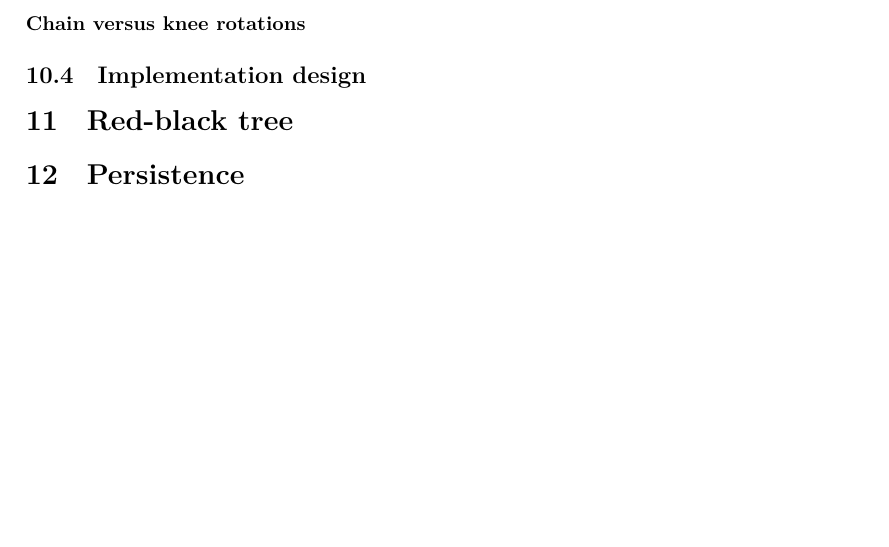
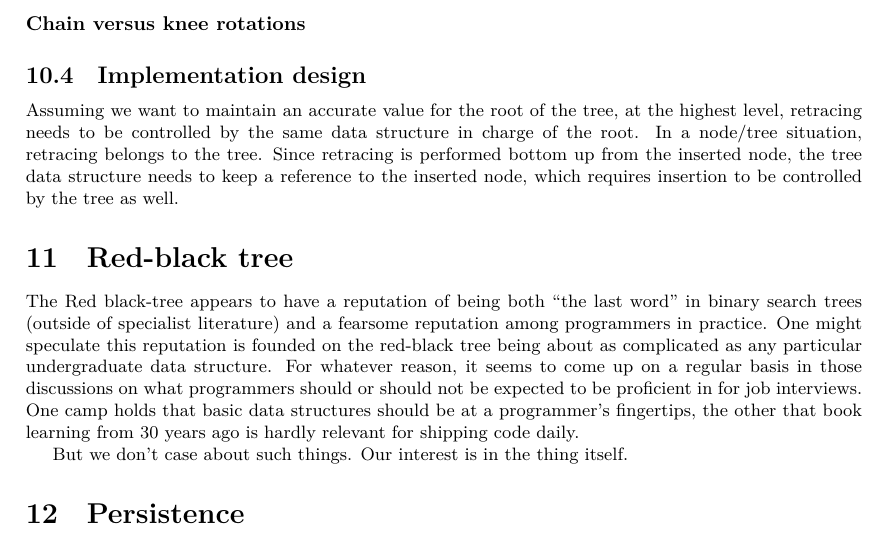
Before and after one commit to thenormalsquid/bstree, a LaTeX document (doc/bst.tex): part of page 10 of 16, cut so that both start at the same text, the shorter picture padded with empty space. Compiled offline with XeLaTeX.

```diff
--- a/doc/bst.tex
+++ b/doc/bst.tex
@@ -628,8 +628,31 @@
 
 \subsection{Implementation design}
 
+Assuming we want to maintain an accurate value for the root of the tree,
+at the highest level, retracing needs to be controlled by the same data
+structure in charge of the root. In a node/tree situation, retracing
+belongs to the tree. Since retracing is performed bottom up from the
+inserted node, the tree data structure needs to keep a reference to
+the inserted node, which requires insertion to be controlled by the
+tree as well.
 
 \section{Red-black tree}
+
+The Red black-tree appears to have a reputation of being both ``the
+last word'' in binary search trees (outside of specialist literature)
+and a fearsome reputation among programmers in practice. One might
+speculate this reputation is founded on the red-black tree being about
+as complicated as any particular undergraduate data structure. For
+whatever reason, it seems to come up on a regular basis in those
+discussions on what programmers should or should not be expected to
+be proficient in for job interviews. One camp holds that basic
+data structures should be at a programmer's fingertips, the other
+that book learning from 30 years ago is hardly relevant for shipping
+code daily.
+
+But we don't case about such things. Our interest is in the thing itself.
+
+
 
 \section{Persistence}
 
```
Also changed, not shown: 2 other files.
